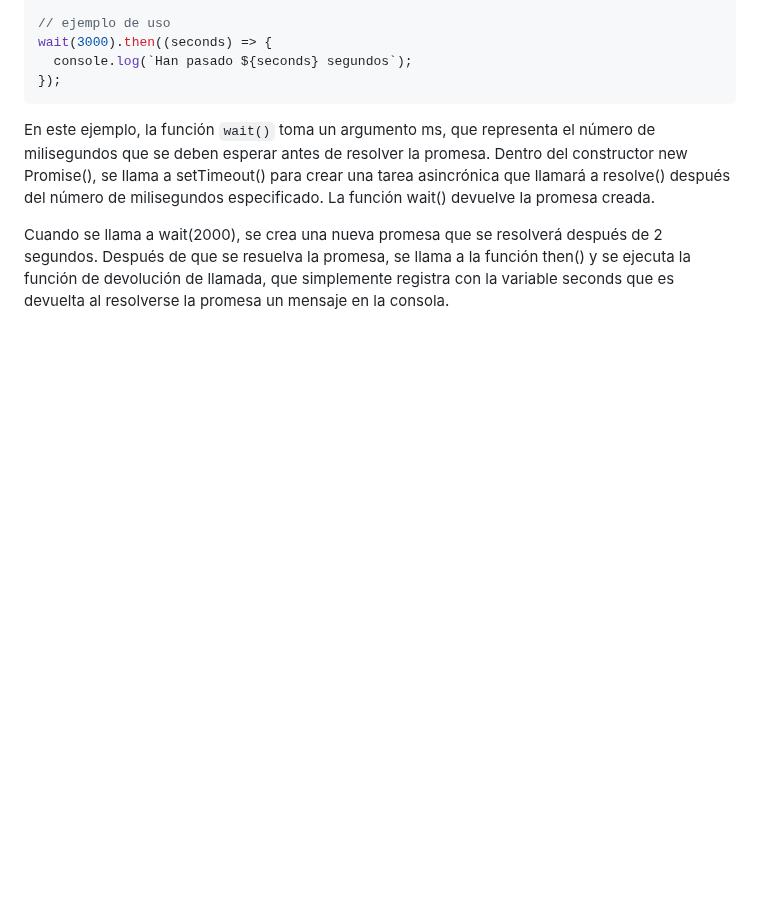
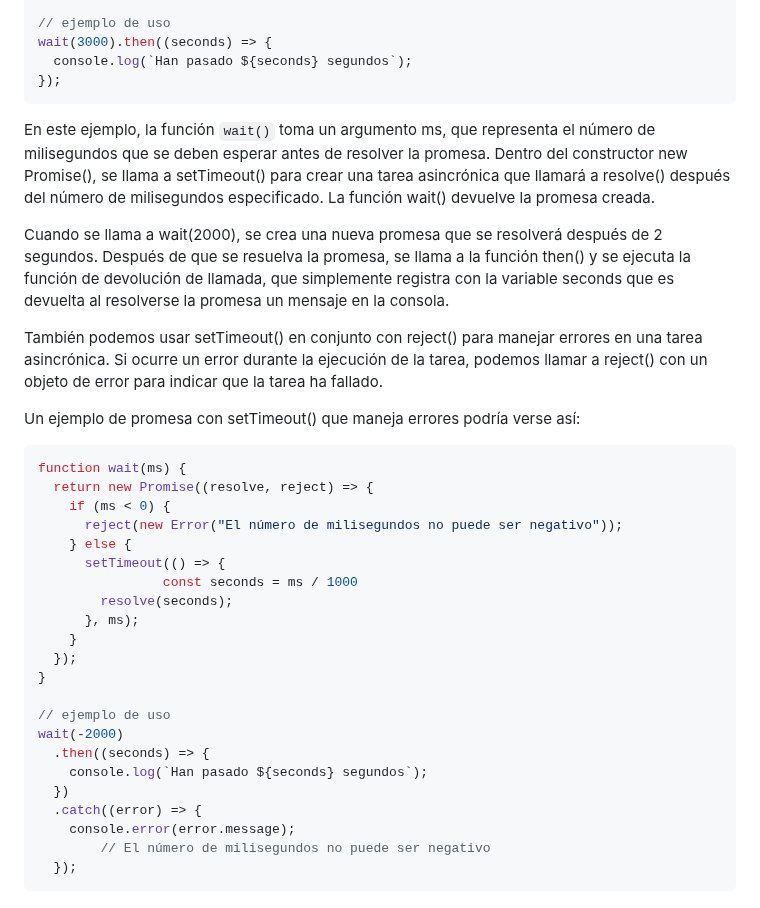
Before and after one commit to giovanyosorio/30-d-as-de-JavaScript, a Markdown page: README.md, the part around the change. Drawn GitHub-style; blank space fills up the shorter version.

Commit message:
updatedreadme.md

````diff
--- a/README.md
+++ b/README.md
@@ -1298,3 +1298,33 @@ wait(3000).then((seconds) => {
 En este ejemplo, la función ```wait()``` toma un argumento ms, que representa el número de milisegundos que se deben esperar antes de resolver la promesa. Dentro del constructor new Promise(), se llama a setTimeout() para crear una tarea asincrónica que llamará a resolve() después del número de milisegundos especificado. La función wait() devuelve la promesa creada.
 
 Cuando se llama a wait(2000), se crea una nueva promesa que se resolverá después de 2 segundos. Después de que se resuelva la promesa, se llama a la función then() y se ejecuta la función de devolución de llamada, que simplemente registra con la variable seconds que es devuelta al resolverse la promesa un mensaje en la consola.
+
+También podemos usar setTimeout() en conjunto con reject() para manejar errores en una tarea asincrónica. Si ocurre un error durante la ejecución de la tarea, podemos llamar a reject() con un objeto de error para indicar que la tarea ha fallado.
+
+
+Un ejemplo de promesa con setTimeout() que maneja errores podría verse así:
+
+```js
+function wait(ms) {
+  return new Promise((resolve, reject) => {
+    if (ms < 0) {
+      reject(new Error("El número de milisegundos no puede ser negativo"));
+    } else {
+      setTimeout(() => {
+				const seconds = ms / 1000
+        resolve(seconds);
+      }, ms);
+    }
+  });
+}
+
+// ejemplo de uso
+wait(-2000)
+  .then((seconds) => {
+    console.log(`Han pasado ${seconds} segundos`);
+  })
+  .catch((error) => {
+    console.error(error.message);
+		// El número de milisegundos no puede ser negativo
+  });
+```
````
